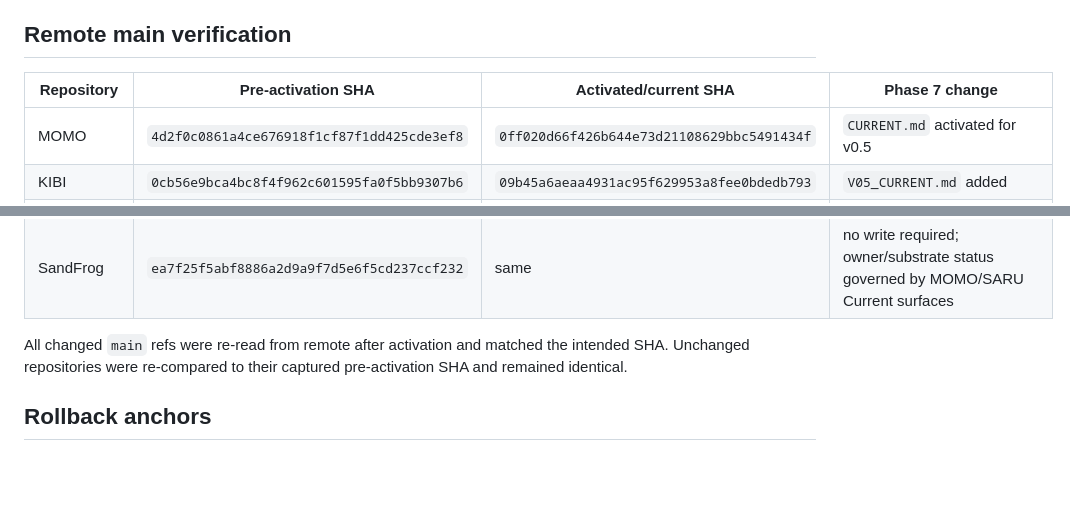
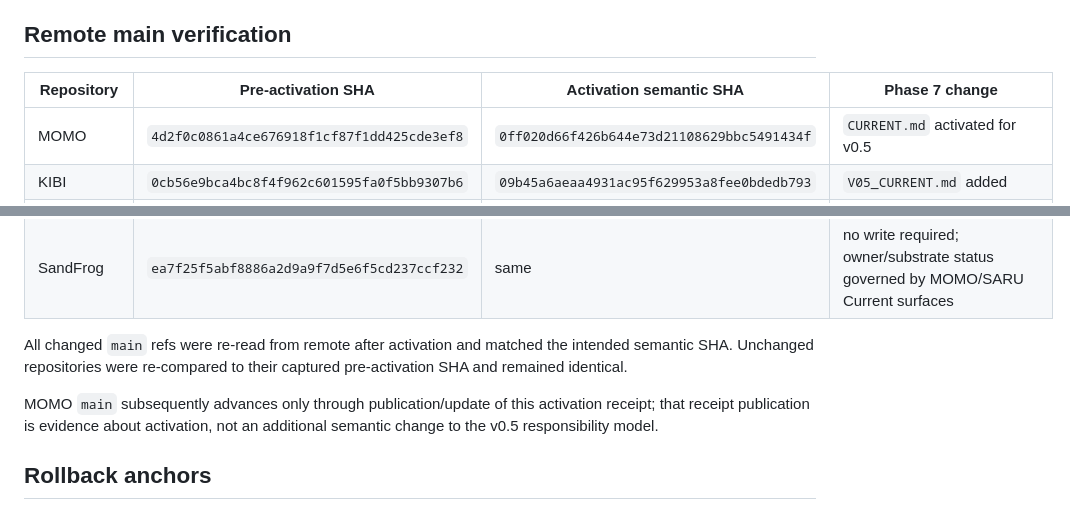
Before and after one commit to asklessquill/MOMO, a Markdown page: phase7/ACTIVATION_RECEIPT_2026-09-13.md, 2 parts joined by grey strips. Drawn GitHub-style; blank space fills up the shorter version.

Commit message:
phase7: clarify activation receipt publication semantics

```diff
--- a/phase7/ACTIVATION_RECEIPT_2026-09-13.md
+++ b/phase7/ACTIVATION_RECEIPT_2026-09-13.md
@@ -40,7 +40,7 @@ Technical repository separation does not create additional Actors.
 
 ## Remote main verification
 
-| Repository | Pre-activation SHA | Activated/current SHA | Phase 7 change |
+| Repository | Pre-activation SHA | Activation semantic SHA | Phase 7 change |
 |---|---|---|---|
 | MOMO | `4d2f0c0861a4ce676918f1cf87f1dd425cde3ef8` | `0ff020d66f426b644e73d21108629bbc5491434f` | `CURRENT.md` activated for v0.5 |
 | KIBI | `0cb56e9bca4bc8f4f962c601595fa0f5bb9307b6` | `09b45a6aeaa4931ac95f629953a8fee0bdedb793` | `V05_CURRENT.md` added |
@@ -53,7 +53,9 @@ Technical repository separation does not create additional Actors.
 | FROG | `121f25d4a700f17b9e6c9a160517f3a6c90d5b42` | `0fcdac683a478c74301f6e129265186347bd7ff6` | `CURRENT_MODULE_STATUS.md` added |
 | SandFrog | `ea7f25f5abf8886a2d9a9f7d5e6f5cd237ccf232` | same | no write required; owner/substrate status governed by MOMO/SARU Current surfaces |
 
-All changed `main` refs were re-read from remote after activation and matched the intended SHA. Unchanged repositories were re-compared to their captured pre-activation SHA and remained identical.
+All changed `main` refs were re-read from remote after activation and matched the intended semantic SHA. Unchanged repositories were re-compared to their captured pre-activation SHA and remained identical.
+
+MOMO `main` subsequently advances only through publication/update of this activation receipt; that receipt publication is evidence about activation, not an additional semantic change to the v0.5 responsibility model.
 
 ## Rollback anchors
 
```
